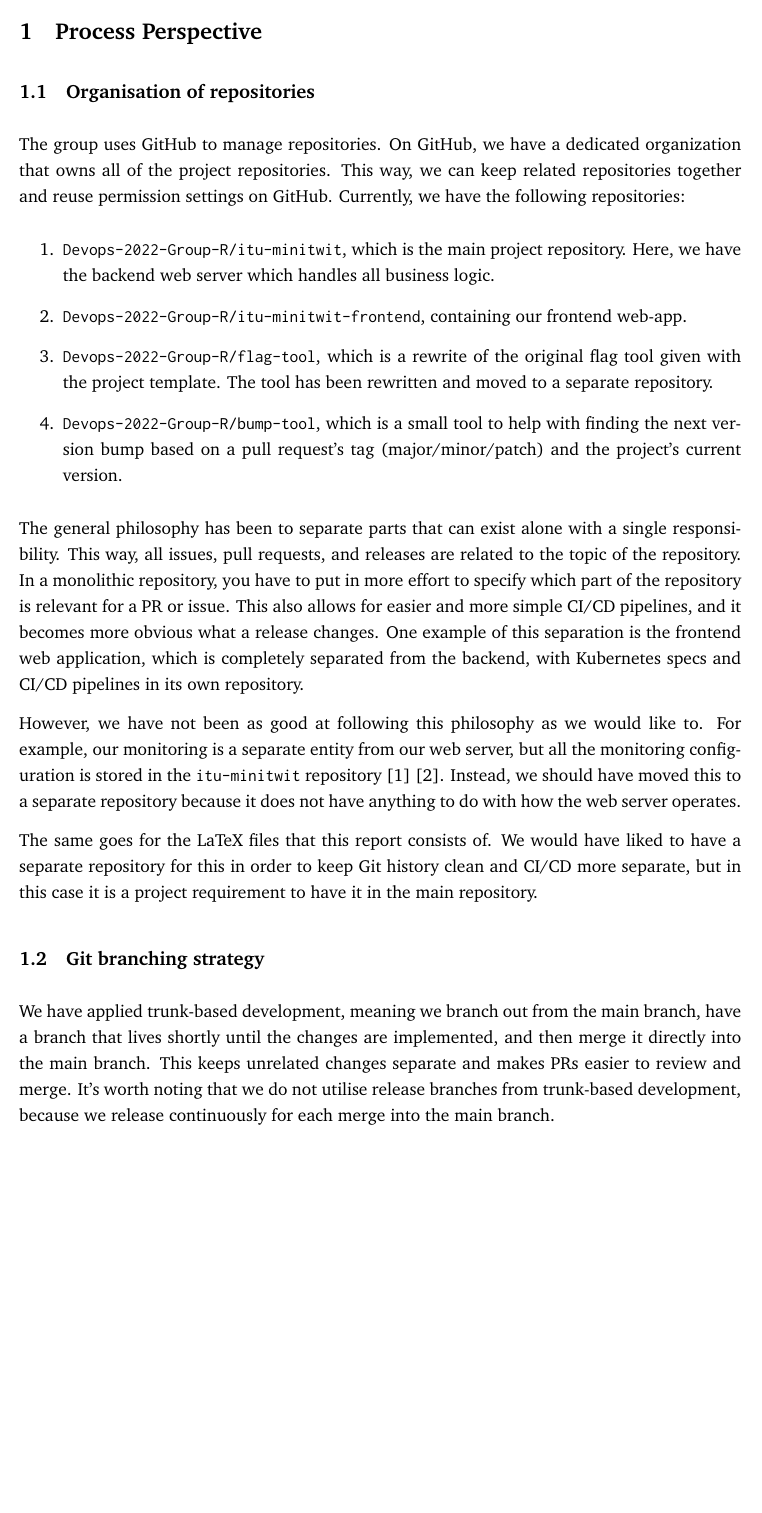
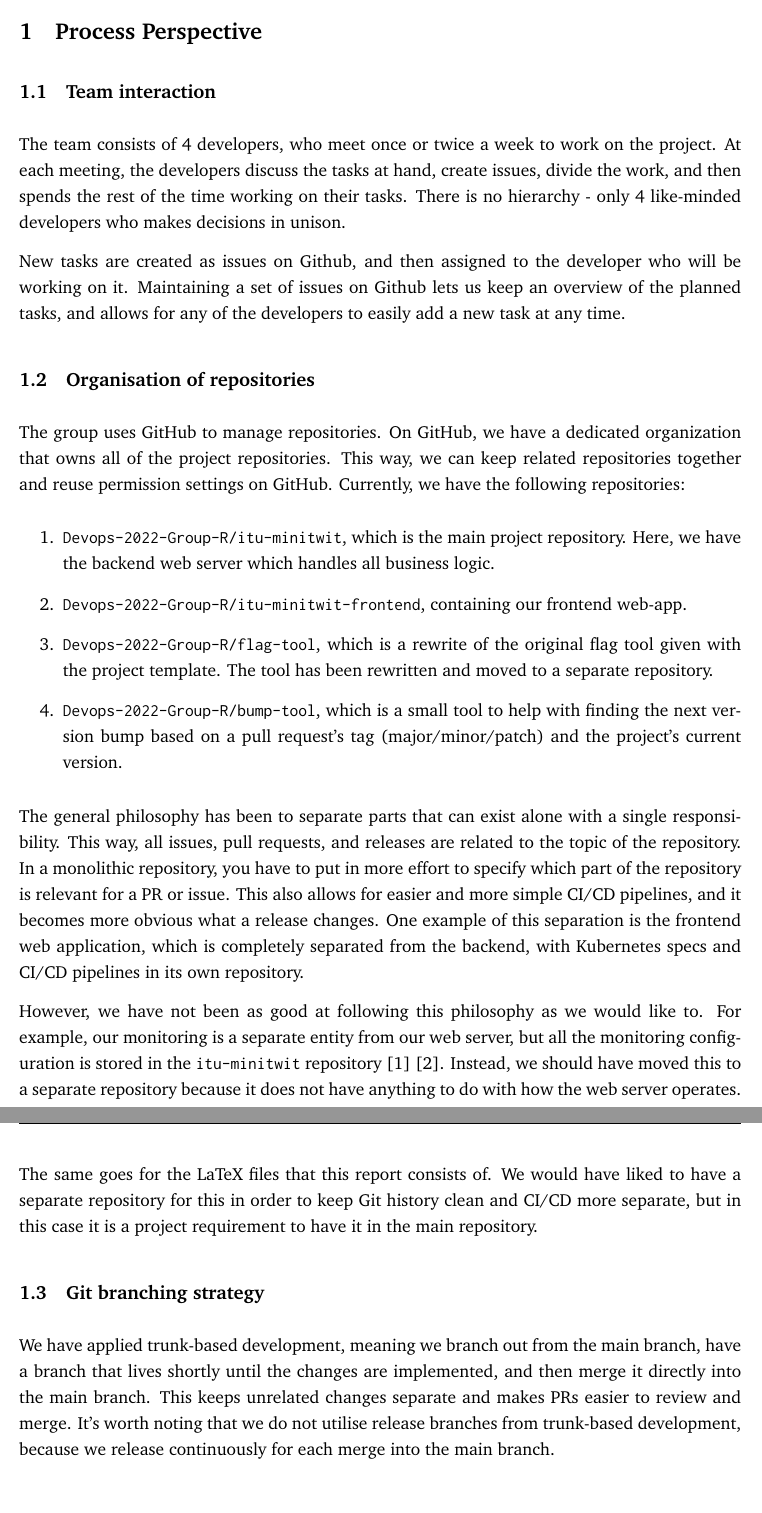
Before and after one commit to Devops-2022-Group-R/itu-minitwit, a LaTeX document (report/main.tex, which reads report/sections/process-perspective/process-perspective.tex, report/sections/process-perspective/team-interaction.tex): part of page 3 of 4 before the commit and two parts of pages 3 and 4 of 4 after it, the two joined at a grey line, cut so that both start at the same text, the shorter picture padded with empty space. Compiled offline with pdfLaTeX.

Commit message:
Add team interaction to report

```diff
--- a/report/sections/process-perspective/process-perspective.tex
+++ b/report/sections/process-perspective/process-perspective.tex
@@ -1,3 +1,5 @@
 \section{Process Perspective}
+
+\input{sections/process-perspective/team-interaction}
 \input{sections/process-perspective/repository-organisation}
 \input{sections/process-perspective/git-branching-strategy}
--- /dev/null
+++ b/report/sections/process-perspective/team-interaction.tex
@@ -0,0 +1,5 @@
+\subsection{Team interaction}
+
+The team consists of 4 developers, who meet once or twice a week to work on the project. At each meeting, the developers discuss the tasks at hand, create issues, divide the work, and then spends the rest of the time working on their tasks. There is no hierarchy - only 4 like-minded developers who makes decisions in unison.
+
+New tasks are created as issues on Github, and then assigned to the developer who will be working on it. Maintaining a set of issues on Github lets us keep an overview of the planned tasks, and allows for any of the developers to easily add a new task at any time.
```
